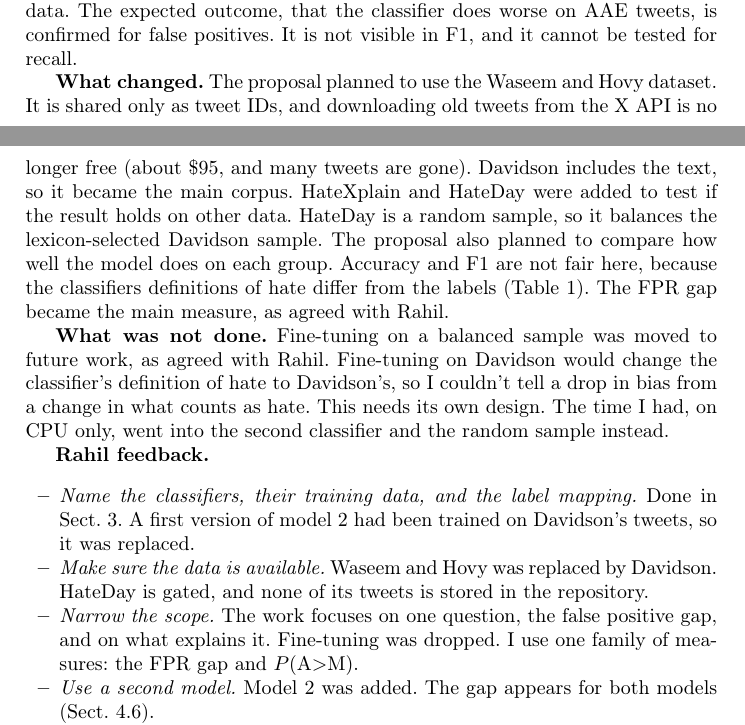
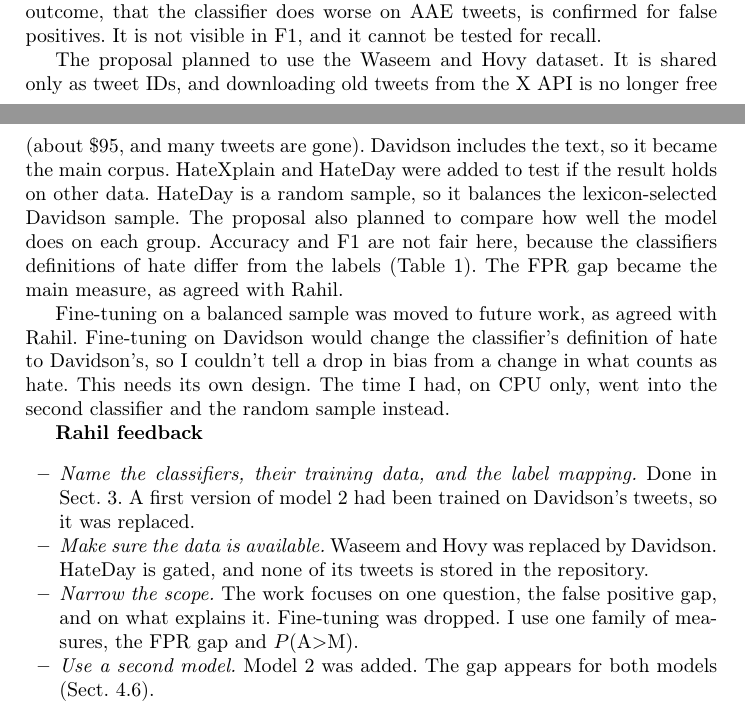
Before and after one commit to serac01/dialectal-bias-hate-speech-detection, a LaTeX paper (report/report.tex): two parts of pages 10 and 11 of 12, joined at a grey line, cut so that both start at the same text. Compiled offline with pdfLaTeX.

Commit message:
Update requirements and last changes on the report

```diff
--- a/report/report.tex
+++ b/report/report.tex
@@ -496,7 +496,7 @@ Masking words and writing pairs of AAE and mainstream tweets were not done, beca
 new data. The expected outcome, that the classifier does worse on AAE tweets, is confirmed for
 false positives. It is not visible in F1, and it cannot be tested for recall.
 
-\textbf{What changed.} The proposal planned to use the Waseem and Hovy dataset. It is shared
+The proposal planned to use the Waseem and Hovy dataset. It is shared
 only as tweet IDs, and downloading old tweets from the X API is no longer free (about \$95,
 and many tweets are gone). Davidson includes the text, so it became the main corpus.
 HateXplain and HateDay were added to test if the result holds on other data. HateDay is a
@@ -505,13 +505,13 @@ to compare how well the model does on each group. Accuracy and F1 are not fair h
 the classifiers definitions of hate differ from the labels (Table~\ref{tab:mix}). The FPR gap
 became the main measure, as agreed with Rahil.
 
-\textbf{What was not done.} Fine-tuning on a balanced sample was moved to future work, as
+Fine-tuning on a balanced sample was moved to future work, as
 agreed with Rahil. Fine-tuning on Davidson would change the classifier's definition of
 hate to Davidson's, so I couldn't tell a drop in bias from a change in what counts as hate.
 This needs its own design. The time I had, on CPU only, went into the second classifier and
 the random sample instead.
 
-\textbf{Rahil feedback.}
+\textbf{Rahil feedback}
 \begin{itemize}
   \item \emph{Name the classifiers, their training data, and the label mapping.} Done in
   Sect.~\ref{sec:methods}. A first version of model 2 had been trained on Davidson's tweets,
@@ -519,7 +519,7 @@ the random sample instead.
   \item \emph{Make sure the data is available.} Waseem and Hovy was replaced by Davidson.
   HateDay is gated, and none of its tweets is stored in the repository.
   \item \emph{Narrow the scope.} The work focuses on one question, the false positive gap,
-  and on what explains it. Fine-tuning was dropped. I use one family of measures: the FPR
+  and on what explains it. Fine-tuning was dropped. I use one family of measures, the FPR
   gap and $P(\mathrm{A}{>}\mathrm{M})$.
   \item \emph{Use a second model.} Model 2 was added. The gap appears for both models
   (Sect.~\ref{sec:three}).
```
Also changed, not shown: requirements.txt (+12 -1 lines), report/report.pdf, report/report.tex (14 more changed lines).
